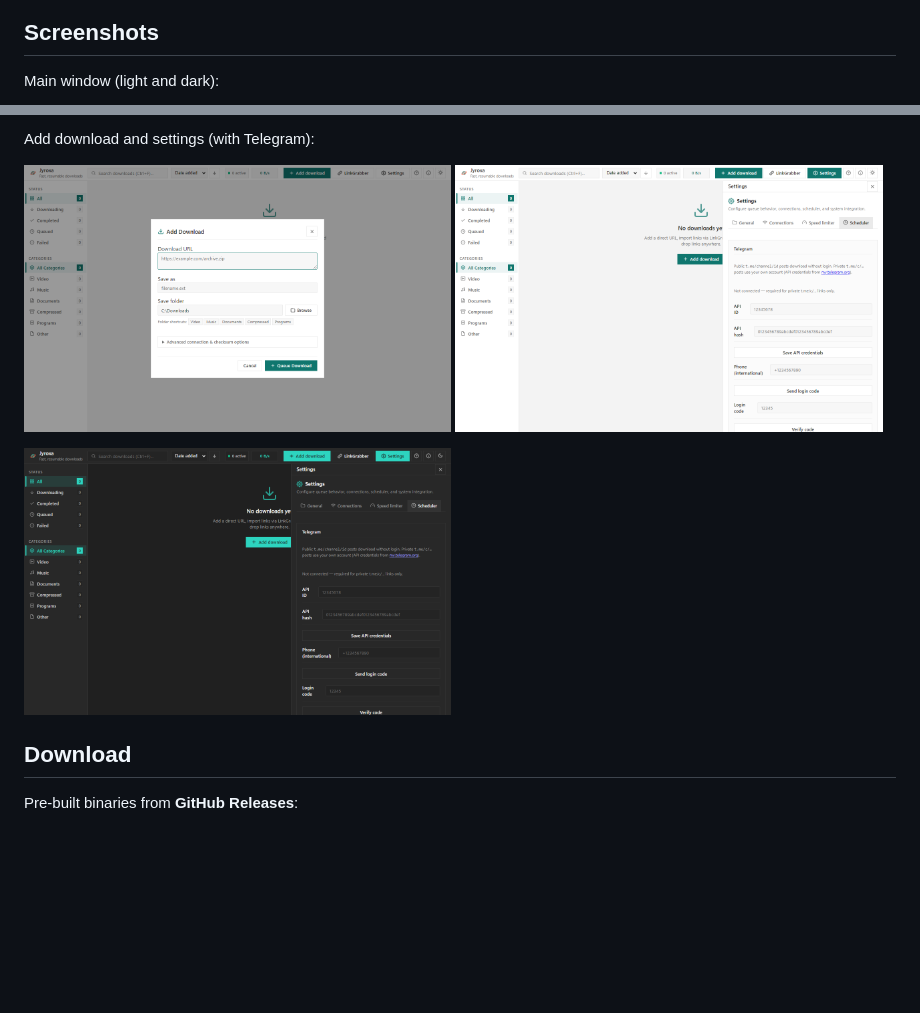
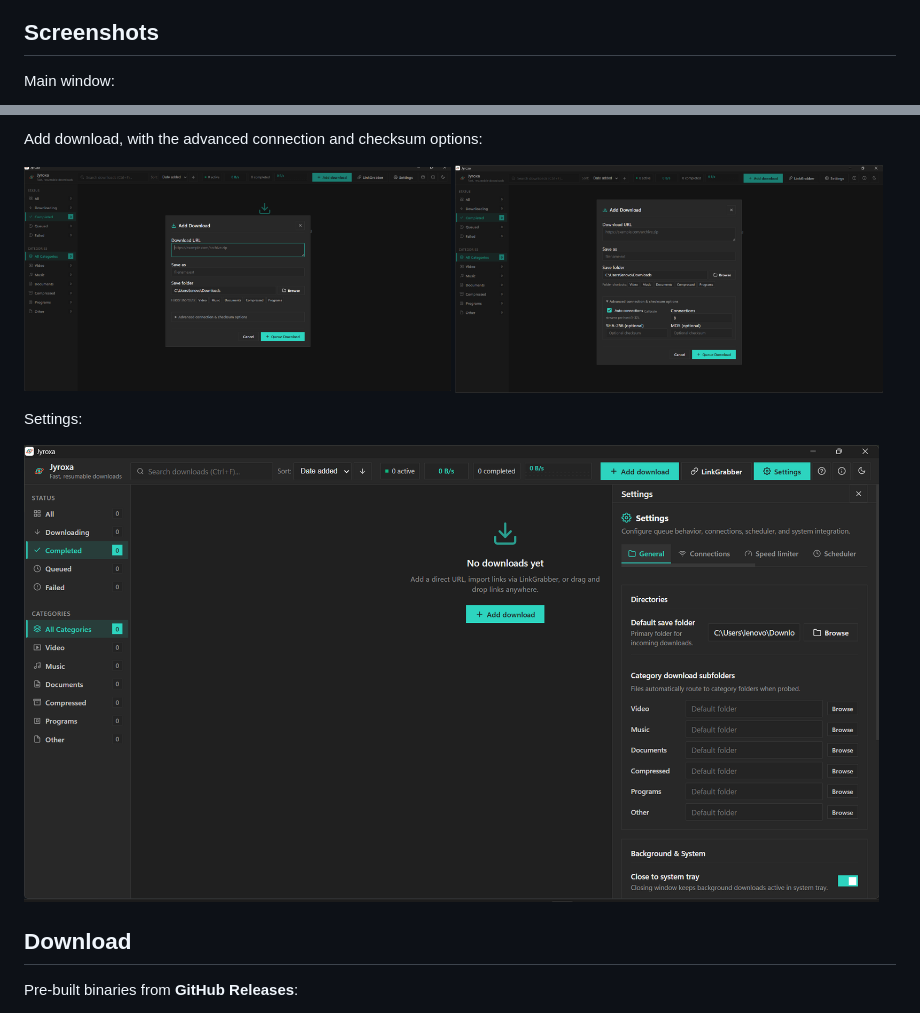
Before and after one commit to Darkhorse31/Jyroxa, a Markdown page: README.md, 2 parts joined by grey strips. GitHub-like rendering; pictures changed too: docs/screenshots/add-download-advanced.png (added), docs/screenshots/add-download.png, docs/screenshots/settings-dark.png; blank space fills up the shorter version.

Commit message:
Use real app screenshots in README

```diff
--- a/README.md
+++ b/README.md
@@ -47,5 +47,5 @@ IDM’s supplied **10.08 / 6.72** references use MiB/s; decimal equivalents are
 
 ## Screenshots
 
-Main window (light and dark):
+Main window:
 
@@ -53,9 +53,11 @@ Main window (light and dark):
 
-Add download and settings (with Telegram):
+Add download, with the advanced connection and checksum options:
 
-<p><img src="docs/screenshots/add-download.png" width="49%" alt="Add download dialog" /> <img src="docs/screenshots/settings-light.png" width="49%" alt="Settings with Telegram section" /></p>
+<p><img src="docs/screenshots/add-download.png" width="49%" alt="Add download dialog" /> <img src="docs/screenshots/add-download-advanced.png" width="49%" alt="Add download dialog with advanced options" /></p>
 
-<p><img src="docs/screenshots/settings-dark.png" width="49%" alt="Settings, dark theme" /></p>
+Settings:
+
+<p><img src="docs/screenshots/settings-dark.png" width="98%" alt="Jyroxa settings panel" /></p>
 
 ## Download
 
```
Also changed, not shown: other parts of README.md (+1 -1 lines), docs/screenshots/main-dark.png.
